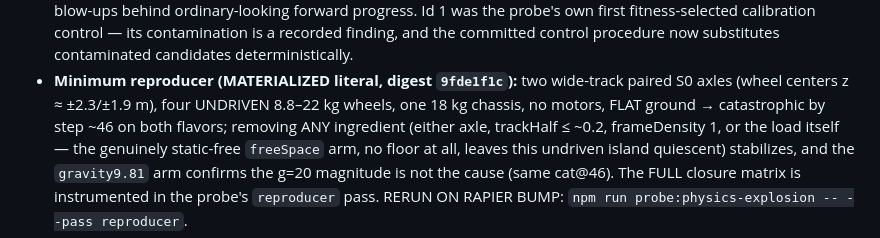
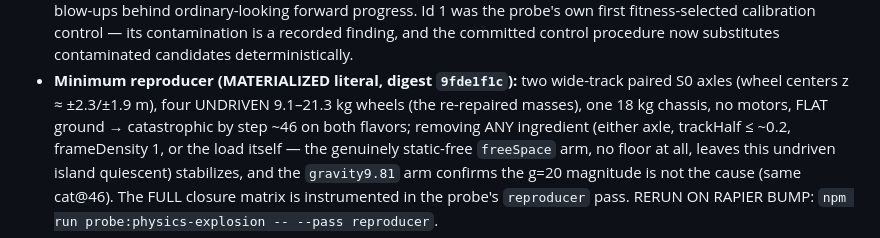
Before and after one commit to jpturcotte/boxcar3d, a Markdown page: CLAUDE.md, the part around the change. Drawn GitHub-style.

Commit message:
Fix residual pre-repair reproducer mass in CLAUDE.md handoff (8.8-22 -> 9.1-21.3 kg)
Co-Authored-By: Claude Fable 5 <noreply@anthropic.com>

```diff
--- a/CLAUDE.md
+++ b/CLAUDE.md
@@ -952,7 +952,8 @@ direction, not a defect. Full evidence:
   now substitutes contaminated candidates deterministically.
 - **Minimum reproducer (MATERIALIZED literal, digest `9fde1f1c`):** two
   wide-track paired S0 axles (wheel centers z ≈ ±2.3/±1.9 m), four UNDRIVEN
-  8.8–22 kg wheels, one 18 kg chassis, no motors, FLAT ground →
+  9.1–21.3 kg wheels (the re-repaired masses), one 18 kg chassis, no motors,
+  FLAT ground →
   catastrophic by step ~46 on both flavors; removing ANY ingredient (either
   axle, trackHalf ≤ ~0.2, frameDensity 1, or the load itself — the genuinely
   static-free `freeSpace` arm, no floor at all, leaves this undriven island
```
